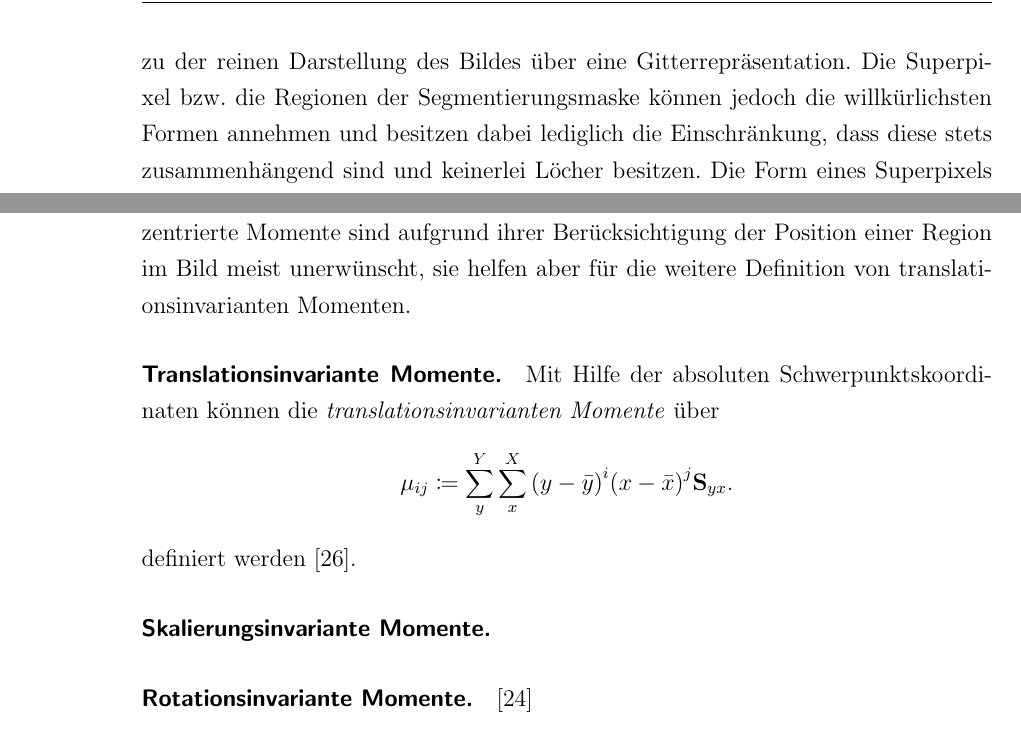
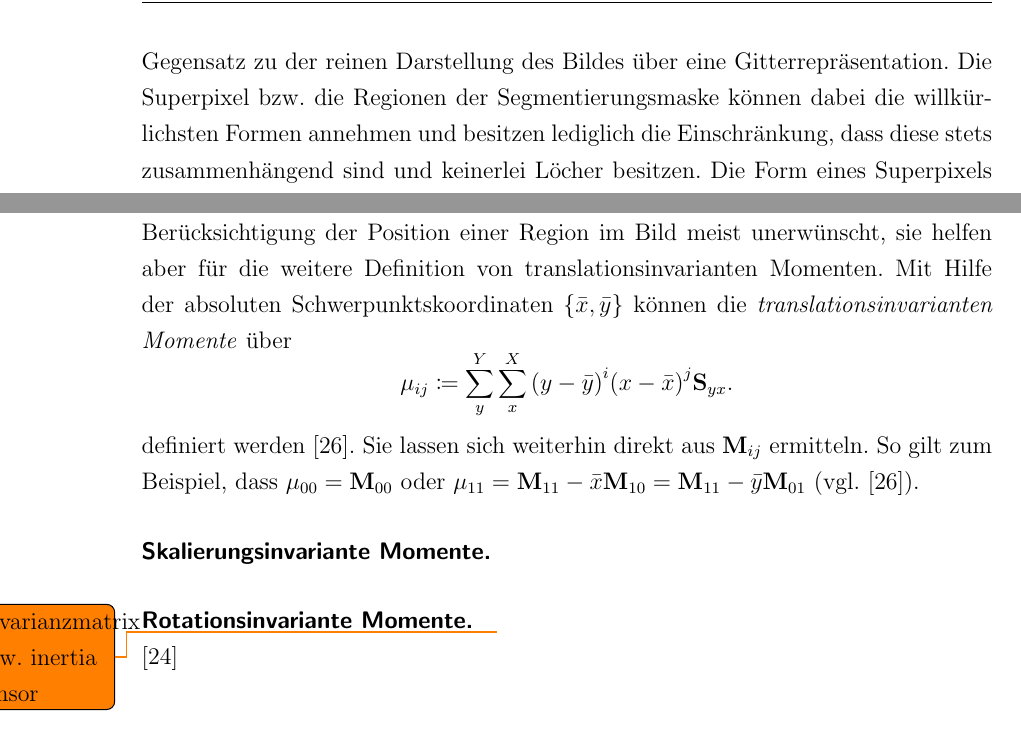
Before and after one commit to rusty1s/deep-learning-on-graphs, a LaTeX thesis (master/main.tex, which reads master/kapitel/bildgraphen/superpixel.tex): two parts of page 14 of 63, joined at a grey line, cut so that both start at the same text. Compiled offline with pdfLaTeX.

Commit message:
translationsinvariante momente

```diff
--- a/master/kapitel/bildgraphen/superpixel.tex
+++ b/master/kapitel/bildgraphen/superpixel.tex
@@ -39,7 +39,7 @@ $\gls{G} = \left(\gls{V}, \gls{E}, \gls{p}, \gls{m}\right)$
 \label{merkmalsextraktion}
 
 Die Darstellung eines Bildes über einen Graphen \gls{G}, der aus einer Superpixelrepräsentation \gls{S} gewonnen wurde, besitzt in der Regel weitaus weniger Knoten im Gegensatz zu der reinen Darstellung des Bildes über eine Gitterrepräsentation.
-Die Superpixel \bzw{} die Regionen der Segmentierungsmaske können jedoch die willkürlichsten Formen annehmen und besitzen dabei lediglich die Einschränkung, dass diese stets zusammenhängend sind und keinerlei Löcher besitzen.
+Die Superpixel \bzw{} die Regionen der Segmentierungsmaske können dabei die willkürlichsten Formen annehmen und besitzen lediglich die Einschränkung, dass diese stets zusammenhängend sind und keinerlei Löcher besitzen.
 Die Form eines Superpixels muss demnach bestmöglichst eingefangen \bzw{} beschrieben werden können — ein Prozess, der in der Bildverarbeitung als \emph{Merkmalsextraktion} bekannt ist~\cite{momente}.
 Ein geeigntes Mittel zur Beschreibung einzelner Objekte in einem segmentierten Bild sind die \emph{Momente}, welche in nicht-zentrierte, translationsinvariante, skalierungsinvariante und rotationsinvariante Momente unterschieden werden~\cite{momente}.
 
@@ -52,16 +52,18 @@ Zu einer binären Segmentierungsmaske $\gls{S} \in {\left\{0, 1\right\}}^{Y \tim
 \end{equation*}
 Obwohl der Grad eines Moments beliebig hoch gewählt werden kann, so reichen in der Praxis meist wenige Momente niedrigen Grades aus ($\le 3$), um eine Region hinreichend genau zu charakterisieren~\cite{momente}.
 Bildeigenschaften, die durch nicht-zentrierte Momente beschrieben werden können, sind unter anderem dessen Fläche über $\gls{M}_{00}$ sowie dessen absoluter Schwerpunkt $\left\{\bar{x}, \bar{y}\right\} = \left\{ \gls{M}_{01}/\gls{M}_{00}, \gls{M}_{10}/\gls{M}_{00}\right\}$~\cite{momente}.
-Nicht-zentrierte Momente sind aufgrund ihrer Berücksichtigung der Position einer Region im Bild meist unerwünscht, sie helfen aber für die weitere Definition von translationsinvarianten Momenten.
 
 \paragraph{Translationsinvariante Momente}
 \label{translationsinvariante_momente}
 
-Mit Hilfe der absoluten Schwerpunktskoordinaten können die \emph{translationsinvarianten Momente} über
+Nicht-zentrierte Momente sind aufgrund ihrer Berücksichtigung der Position einer Region im Bild meist unerwünscht, sie helfen aber für die weitere Definition von translationsinvarianten Momenten.
+Mit Hilfe der absoluten Schwerpunktskoordinaten $\left\{ \bar{x}, \bar{y} \right\}$ können die \emph{translationsinvarianten Momente} über
 \begin{equation*}
   \gls{mu}_{ij} \coloneqq \sum_y^Y \sum_x^X {\left(y - \bar{y}\right)}^i {\left(x - \bar{x}\right)}^j \gls{S}_{yx}.
 \end{equation*}
 definiert werden~\cite{momente}.
+Sie lassen sich weiterhin direkt aus $\gls{M}_{ij}$ ermitteln.
+So gilt \zB{}, dass $\gls{mu}_{00} = \gls{M}_{00}$ oder $\gls{mu}_{11} = \gls{M}_{11} - \bar{x}\gls{M}_{10} = \gls{M}_{11} - \bar{y}\gls{M}_{01}$ (\vgl{}~\cite{momente}).
 
 \paragraph{Skalierungsinvariante Momente}
 \label{skalierungsinvariante_zentrierte_momente}
@@ -69,7 +71,6 @@ definiert werden~\cite{momente}.
 \paragraph{Rotationsinvariante Momente}
 \label{rotationsinvariante_momente}
 
-
-
+\todo{kovarianzmatrix \bzw{} inertia tensor}
 
 \cite{Siedhoff}
```
